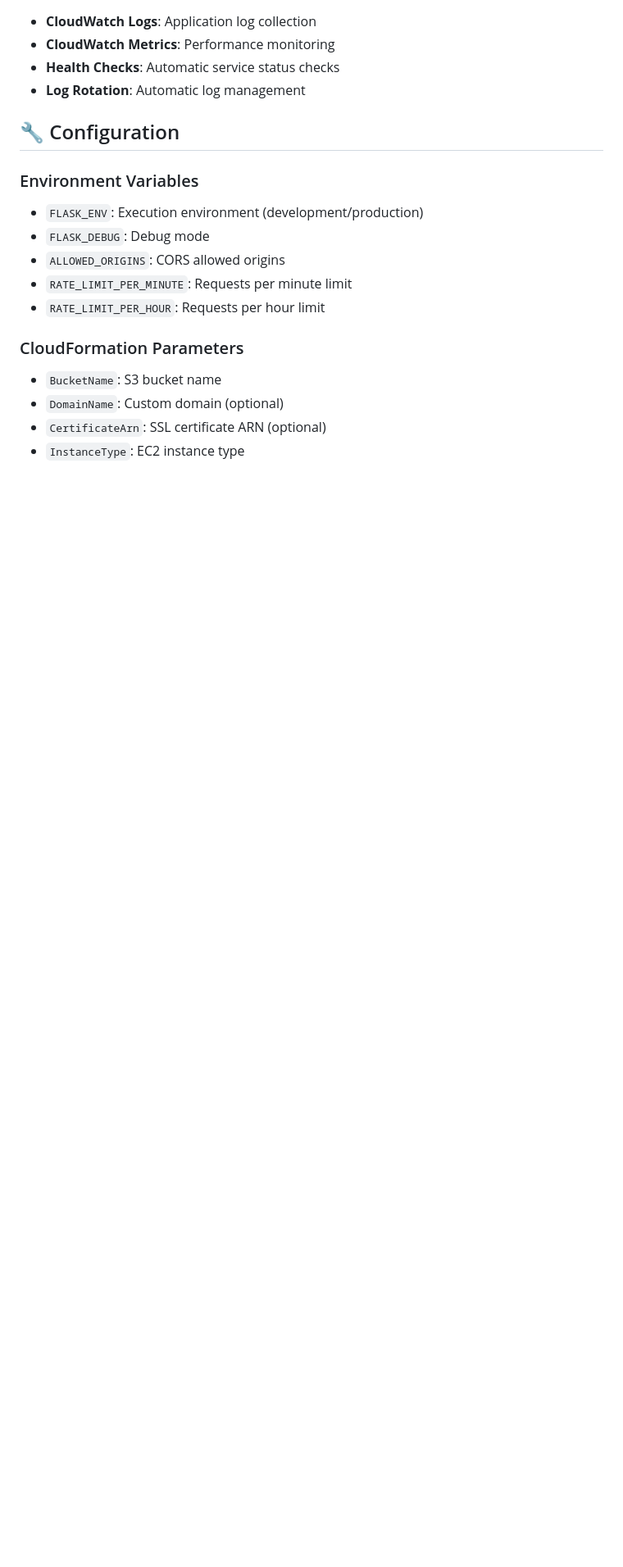
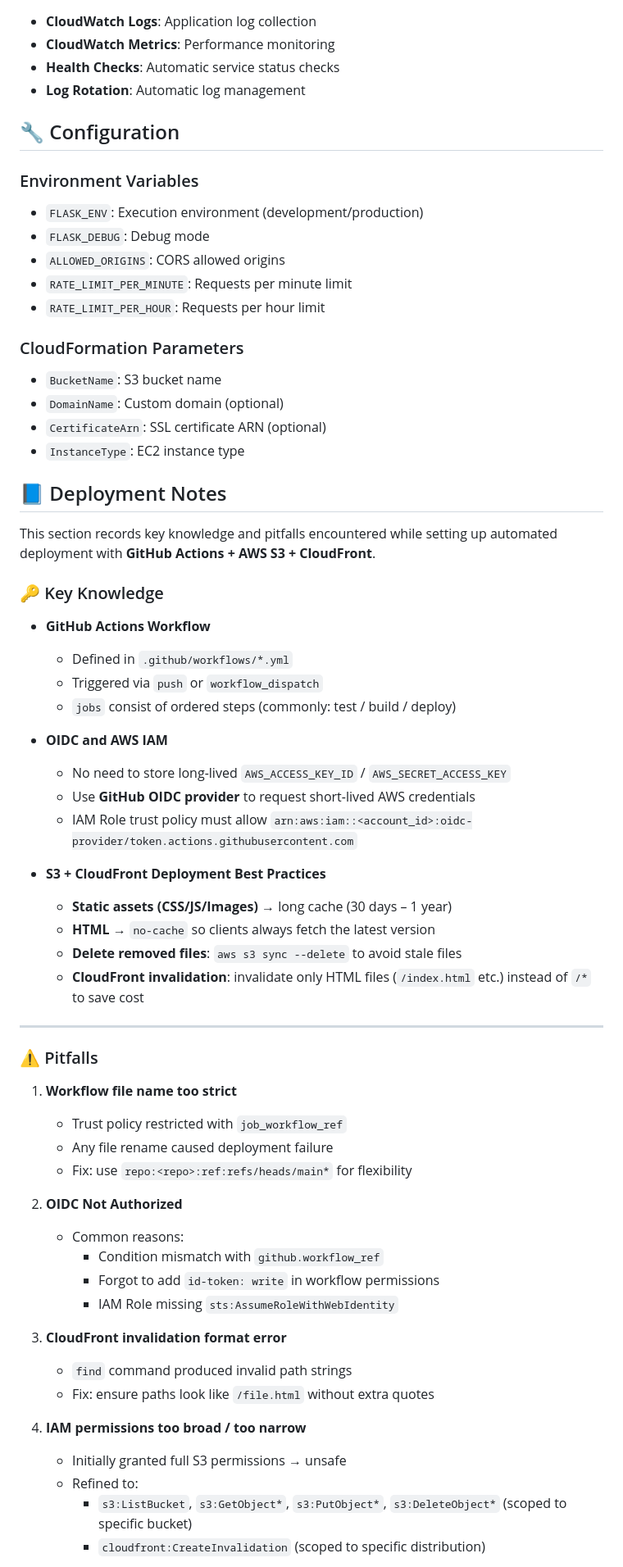
Before and after one commit to ChuLiYu/aws-portfolio-project, a Markdown page: README.md, the part around the change printed below. Shown: that part at 82% size. Drawn GitHub-style; blank space fills up the shorter version.

Commit message:
add Dev Notes

```diff
--- a/README.md
+++ b/README.md
@@ -163,3 +165,50 @@ docker run -p 5000:80 portfolio-api
 - `CertificateArn`: SSL certificate ARN (optional)
 - `InstanceType`: EC2 instance type
 
+## 📘 Deployment Notes
+
+This section records key knowledge and pitfalls encountered while setting up automated deployment with **GitHub Actions + AWS S3 + CloudFront**.
+
+### 🔑 Key Knowledge
+
+- **GitHub Actions Workflow**
+  - Defined in `.github/workflows/*.yml`
+  - Triggered via `push` or `workflow_dispatch`
+  - `jobs` consist of ordered steps (commonly: test / build / deploy)
+
+- **OIDC and AWS IAM**
+  - No need to store long-lived `AWS_ACCESS_KEY_ID` / `AWS_SECRET_ACCESS_KEY`
+  - Use **GitHub OIDC provider** to request short-lived AWS credentials
+  - IAM Role trust policy must allow `arn:aws:iam::<account_id>:oidc-provider/token.actions.githubusercontent.com`
+
+- **S3 + CloudFront Deployment Best Practices**
+  - **Static assets (CSS/JS/Images)** → long cache (30 days – 1 year)
+  - **HTML** → `no-cache` so clients always fetch the latest version
+  - **Delete removed files**: `aws s3 sync --delete` to avoid stale files
+  - **CloudFront invalidation**: invalidate only HTML files (`/index.html` etc.) instead of `/*` to save cost
+
+---
+
+### ⚠️ Pitfalls
+
+1. **Workflow file name too strict**
+   - Trust policy restricted with `job_workflow_ref`
+   - Any file rename caused deployment failure
+   - Fix: use `repo:<repo>:ref:refs/heads/main*` for flexibility
+
+2. **OIDC Not Authorized**
+   - Common reasons:
+     - Condition mismatch with `github.workflow_ref`
+     - Forgot to add `id-token: write` in workflow permissions
+     - IAM Role missing `sts:AssumeRoleWithWebIdentity`
+
+3. **CloudFront invalidation format error**
+   - `find` command produced invalid path strings
+   - Fix: ensure paths look like `/file.html` without extra quotes
+
+4. **IAM permissions too broad / too narrow**
+   - Initially granted full S3 permissions → unsafe
+   - Refined to:
+     - `s3:ListBucket`, `s3:GetObject*`, `s3:PutObject*`, `s3:DeleteObject*` (scoped to specific bucket)
+     - `cloudfront:CreateInvalidation` (scoped to specific distribution)
+
```
Also changed, not shown: other parts of README.md (+37 -0 lines).
